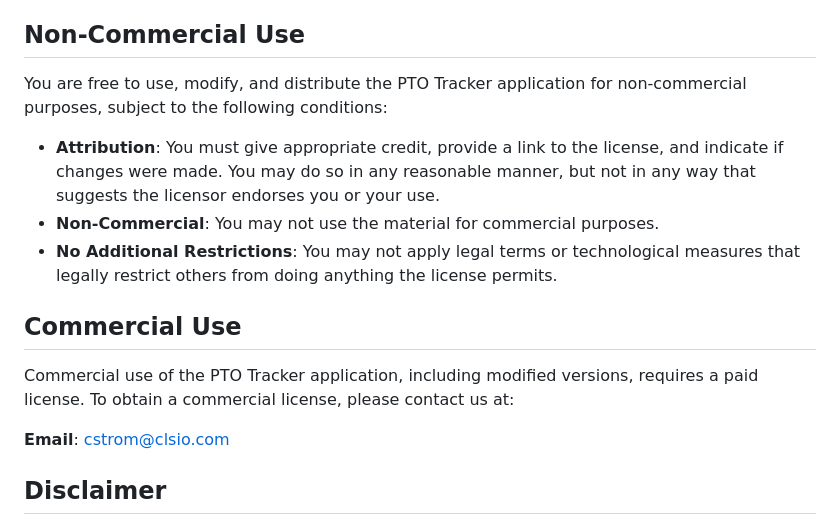
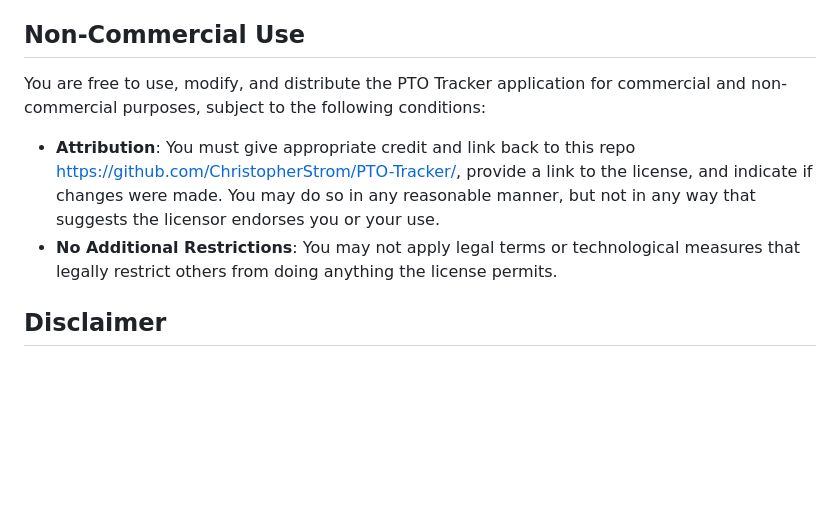
Before and after one commit to ChristopherStrom/PTO-Tracker, a Markdown page: README.md, the part around the change. Drawn GitHub-style; blank space fills up the shorter version.

```diff
--- a/README.md
+++ b/README.md
@@ -128,17 +128,10 @@ This license governs the use of the PTO Tracker application. By using this softw
 
 ## Non-Commercial Use
 
-You are free to use, modify, and distribute the PTO Tracker application for non-commercial purposes, subject to the following conditions:
+You are free to use, modify, and distribute the PTO Tracker application for commercial and non-commercial purposes, subject to the following conditions:
 
-- **Attribution**: You must give appropriate credit, provide a link to the license, and indicate if changes were made. You may do so in any reasonable manner, but not in any way that suggests the licensor endorses you or your use.
-- **Non-Commercial**: You may not use the material for commercial purposes.
+- **Attribution**: You must give appropriate credit and link back to this repo https://github.com/ChristopherStrom/PTO-Tracker/, provide a link to the license, and indicate if changes were made. You may do so in any reasonable manner, but not in any way that suggests the licensor endorses you or your use.
 - **No Additional Restrictions**: You may not apply legal terms or technological measures that legally restrict others from doing anything the license permits.
-
-## Commercial Use
-
-Commercial use of the PTO Tracker application, including modified versions, requires a paid license. To obtain a commercial license, please contact us at:
-
-**Email**: cstrom@clsio.com
 
 ## Disclaimer
 
```
